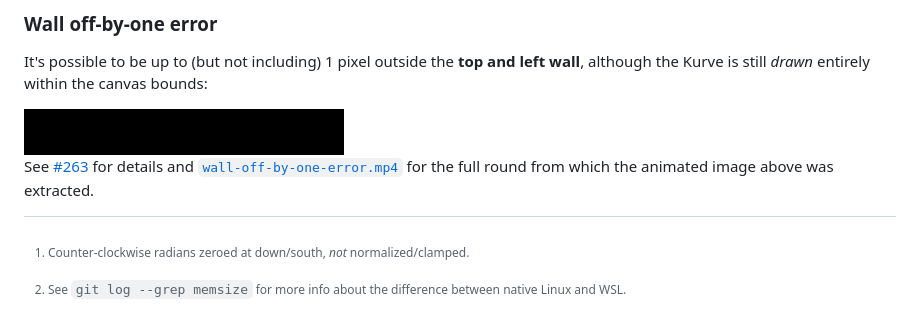
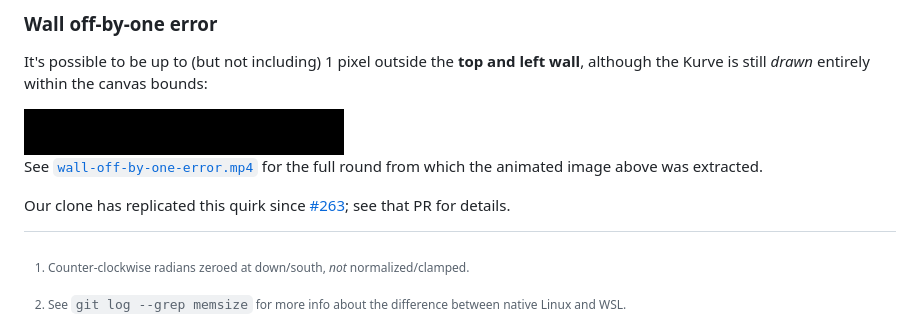
Before and after one commit to SimonAlling/kurve, a Markdown page: docs/about-the-original-game.md, the part around the change. GitHub-like rendering.

Commit message:
Clarify when we added support

```diff
--- a/docs/about-the-original-game.md
+++ b/docs/about-the-original-game.md
@@ -183,7 +183,9 @@ It's possible to be up to (but not including) 1 pixel outside the **top and left
 
 <img alt="Demo of wall off-by-one error" src="recordings/wall-off-by-one-error.png" width="320" />
 
-See [#263] for details and [`wall-off-by-one-error.mp4`] for the full round from which the animated image above was extracted.
+See [`wall-off-by-one-error.mp4`] for the full round from which the animated image above was extracted.
+
+Our clone has replicated this quirk since [#263]; see that PR for details.
 
 [oldgames]: https://www.oldgames.sk/en/game/achtung-die-kurve
 [disable ASLR]: https://askubuntu.com/questions/318315/how-can-i-temporarily-disable-aslr-address-space-layout-randomization/318476#318476
```
